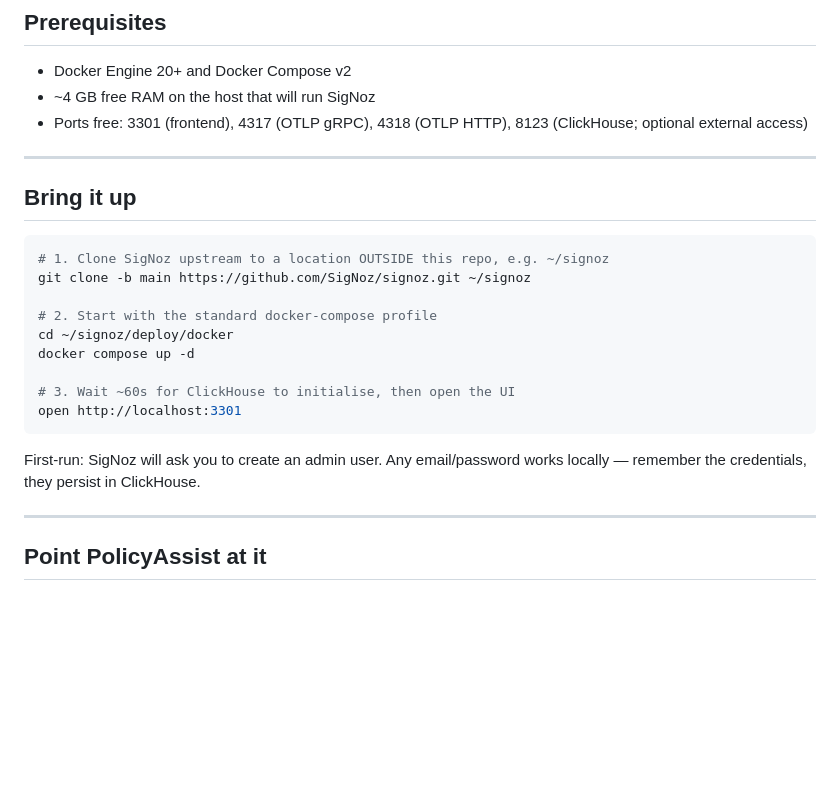
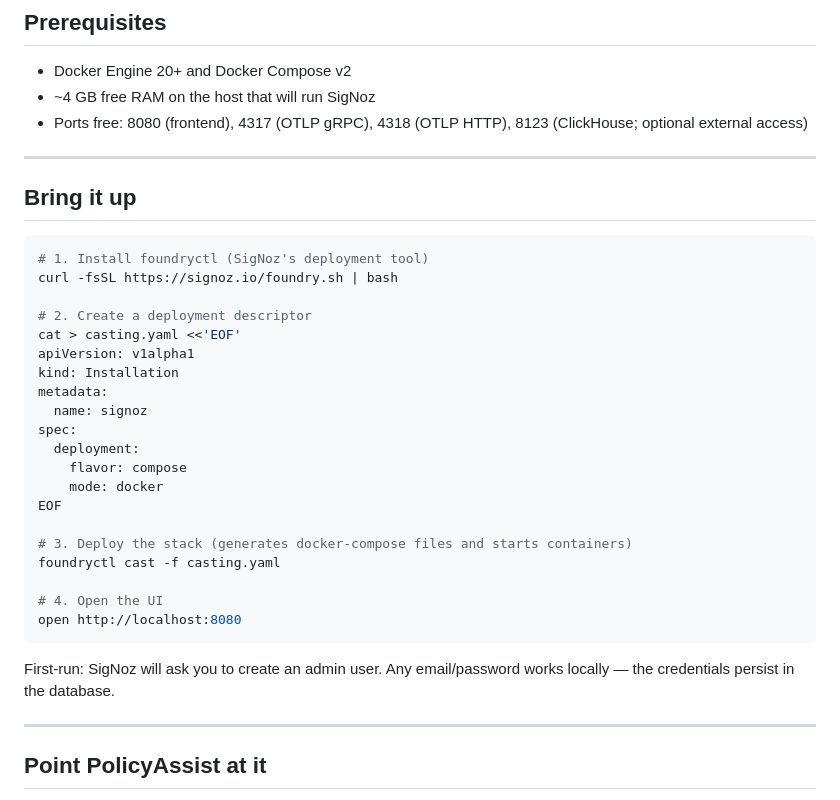
Before and after one commit to david-dfe/week9-policy-assist-room-c, a Markdown page: signoz/README.md, the part around the change. Rendered like a GitHub page; blank space fills up the shorter version.

````diff
--- a/signoz/README.md
+++ b/signoz/README.md
@@ -10,25 +10,36 @@ We do **not** vendor the SigNoz docker-compose file into this repo — it change
 
 - Docker Engine 20+ and Docker Compose v2
 - ~4 GB free RAM on the host that will run SigNoz
-- Ports free: 3301 (frontend), 4317 (OTLP gRPC), 4318 (OTLP HTTP), 8123 (ClickHouse; optional external access)
+- Ports free: 8080 (frontend), 4317 (OTLP gRPC), 4318 (OTLP HTTP), 8123 (ClickHouse; optional external access)
 
 ---
 
 ## Bring it up
 
 ```bash
-# 1. Clone SigNoz upstream to a location OUTSIDE this repo, e.g. ~/signoz
-git clone -b main https://github.com/SigNoz/signoz.git ~/signoz
+# 1. Install foundryctl (SigNoz's deployment tool)
+curl -fsSL https://signoz.io/foundry.sh | bash
 
-# 2. Start with the standard docker-compose profile
-cd ~/signoz/deploy/docker
-docker compose up -d
+# 2. Create a deployment descriptor
+cat > casting.yaml <<'EOF'
+apiVersion: v1alpha1
+kind: Installation
+metadata:
+  name: signoz
+spec:
+  deployment:
+    flavor: compose
+    mode: docker
+EOF
 
-# 3. Wait ~60s for ClickHouse to initialise, then open the UI
-open http://localhost:3301
+# 3. Deploy the stack (generates docker-compose files and starts containers)
+foundryctl cast -f casting.yaml
+
+# 4. Open the UI
+open http://localhost:8080
 ```
 
-First-run: SigNoz will ask you to create an admin user. Any email/password works locally — remember the credentials, they persist in ClickHouse.
+First-run: SigNoz will ask you to create an admin user. Any email/password works locally — the credentials persist in the database.
 
 ---
 
````
Also changed, not shown: README.md (+18 -5 lines).
